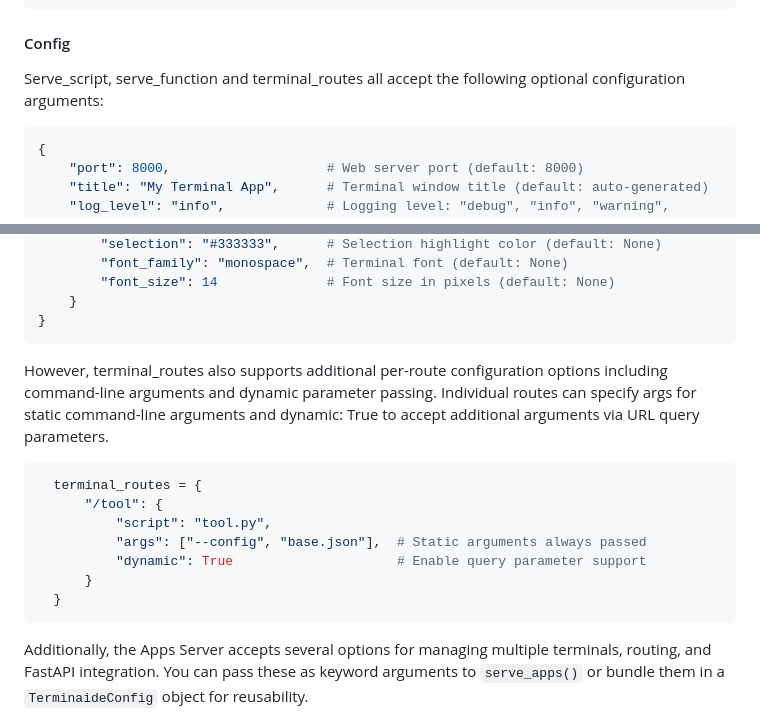
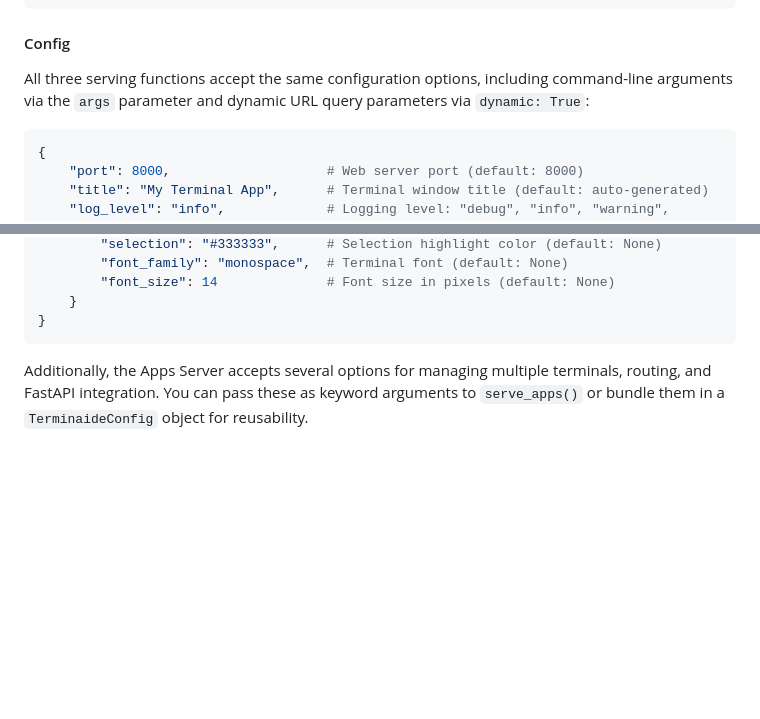
Before and after one commit to basileaw/terminaide, a Markdown page: README.md, 2 parts joined by grey strips. Rendered like a GitHub page; blank space fills up the shorter version.

Commit message:
clean up config documentation

````diff
--- a/README.md
+++ b/README.md
@@ -128,7 +128,8 @@ if __name__ == "__main__":
 
 #### Config
 
-Serve_script, serve_function and terminal_routes all accept the following optional configuration arguments:
+All three serving functions accept the same configuration options, including command-line arguments via the `args` parameter and dynamic URL query parameters via `dynamic: True`:
+
 
 ```python
 {
@@ -147,19 +148,6 @@ Serve_script, serve_function and terminal_routes all accept the following option
         "font_size": 14              # Font size in pixels (default: None)
     }
 }
-```
-
-However, terminal_routes also supports additional per-route configuration options including command-line arguments and dynamic parameter passing. Individual
-routes can specify args for static command-line arguments and dynamic: True to accept additional arguments via URL query parameters.
-
-```python
-  terminal_routes = {
-      "/tool": {
-          "script": "tool.py",
-          "args": ["--config", "base.json"],  # Static arguments always passed
-          "dynamic": True                     # Enable query parameter support
-      }
-  }
 ```
 
 Additionally, the Apps Server accepts several options for managing multiple terminals, routing, and FastAPI integration. You can pass these as keyword arguments to `serve_apps()` or bundle them in a `TerminaideConfig` object for reusability.
````
